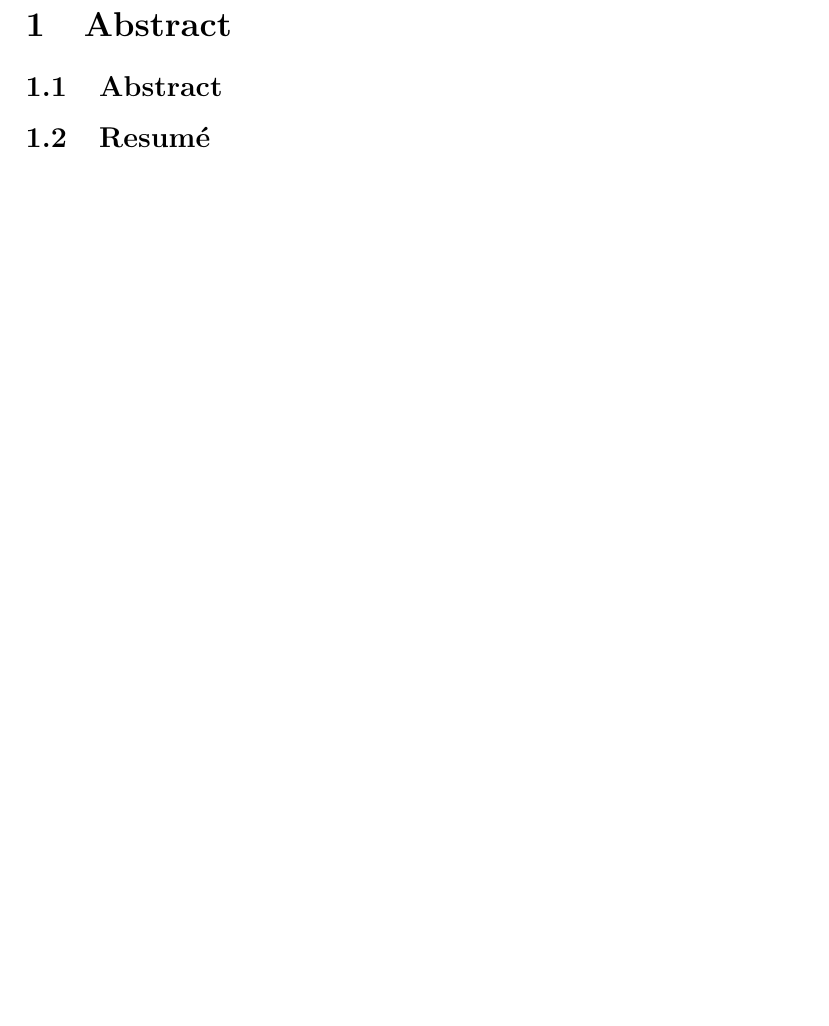
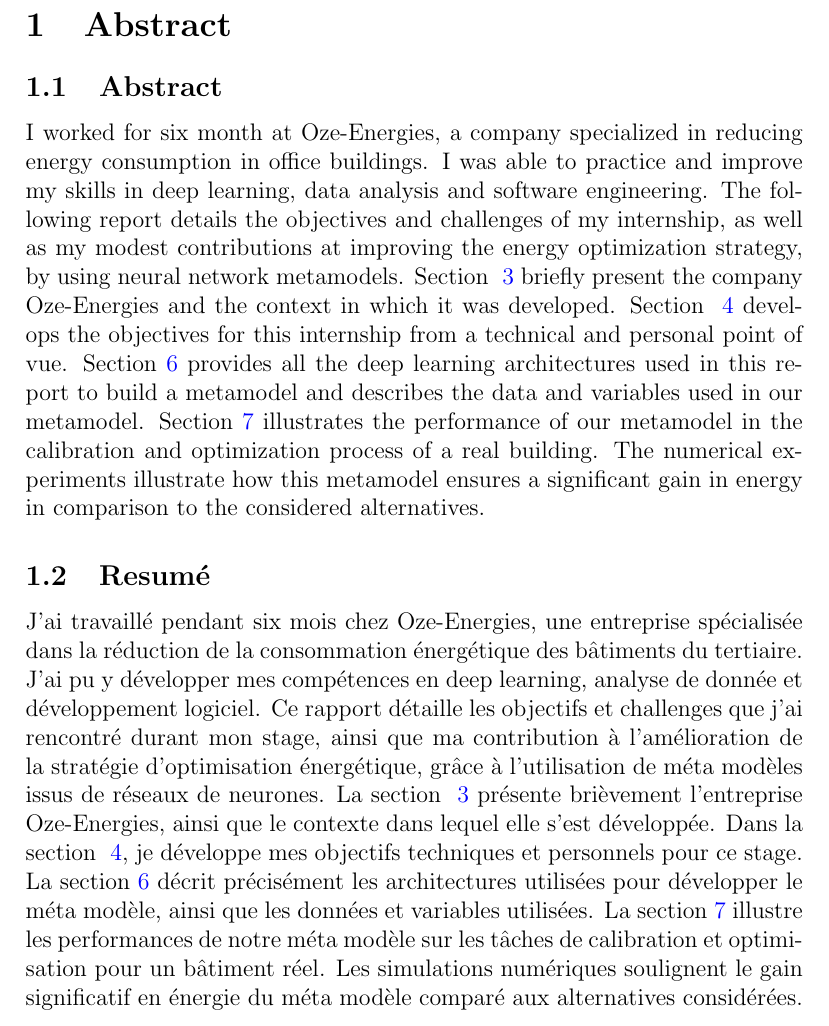
Before and after one commit to maxjcohen/RapportStage, a LaTeX document (main.tex): part of page 3 of 29 before the commit and part of page 3 of 30 after it, cut so that both start at the same text, the shorter picture padded with empty space. Compiled offline with pdfLaTeX.

Commit message:
Add abstract

```diff
--- a/main.tex
+++ b/main.tex
@@ -32,9 +32,11 @@
 
 \section{Abstract}
 \subsection{Abstract}
-% During my internship, we proposed a new end-to-end methodology to optimize the energy performance and the comfort, air quality and hygiene of large buildings. A metamodel based on a Transformer network is introduced and trained using a dataset sampled with a simulation program. Then, a few physical parameters and the building management system settings of this metamodel are calibrated using the CMA-ES optimization algorithm and real data obtained from sensors. Finally, the optimal settings to minimize the energy loads while maintaining a target thermal comfort and air quality are obtained using a multi-objective optimization procedure. The numerical experiments illustrate how this metamodel ensures a significant gain in energy efficiency while being computationally much more appealing than models requiring a huge number of physical parameters to be estimated.
+I worked for six month at Oze-Energies, a company specialized in reducing energy consumption in office buildings. I  was  able  to  practice  and  improve  my skills in deep learning, data analysis and software engineering. The following report details the objectives and challenges of my internship, as well as my modest contributions at improving the energy optimization strategy, by using neural network metamodels. Section ~\ref{sec:company} briefly present the company Oze-Energies and the context in which it was developed. Section ~\ref{sec:objectives} develops the objectives for this internship from a technical and personal point of vue. Section~\ref{sec:models} provides all the deep learning architectures used in this report to build a metamodel and describes the data and variables used in our metamodel. Section~\ref{sec:calib:optim} illustrates the performance of our metamodel in the calibration and optimization process of a real building. The numerical experiments illustrate how this metamodel ensures a significant gain in energy in comparison to the considered alternatives.
 
 \subsection{Resumé}
+J'ai travaillé pendant six mois chez Oze-Energies, une entreprise spécialisée dans la réduction de la consommation énergétique des bâtiments du tertiaire. J'ai pu y développer mes compétences en deep learning, analyse de donnée et développement logiciel. Ce rapport détaille les objectifs et challenges que j'ai rencontré durant mon stage, ainsi que ma contribution à l'amélioration de la stratégie d'optimisation énergétique, grâce à l'utilisation de méta modèles issus de réseaux de neurones. La section ~\ref{sec:company} présente brièvement l'entreprise Oze-Energies, ainsi que le contexte dans lequel elle s'est développée. Dans la section ~\ref{sec:objectives}, je développe mes objectifs techniques et personnels pour ce stage. La section~\ref{sec:models} décrit précisément les architectures utilisées pour développer le méta modèle, ainsi que les données et variables utilisées. La section~\ref{sec:calib:optim} illustre les performances de notre méta modèle sur les tâches de calibration et optimisation pour un bâtiment réel. Les simulations numériques soulignent le gain significatif en énergie du méta modèle comparé aux alternatives considérées.
+
 
 \section{Thanks}
 I would like to thank the entire team of Oze-Energies for welcoming me, and in particular Maurice Charbit who didn't hesitate to spend countless hours to explain me the responsibility of the R\&D department, the every mechanics of the existing solution, and the ins and outs of working in building management.
```
Also changed, not shown: main.pdf, main.tex (3 more changed lines).
